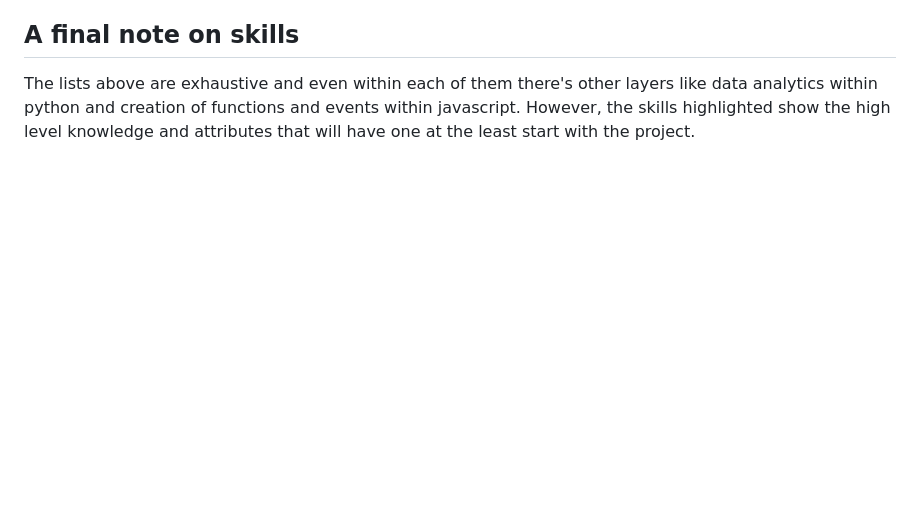
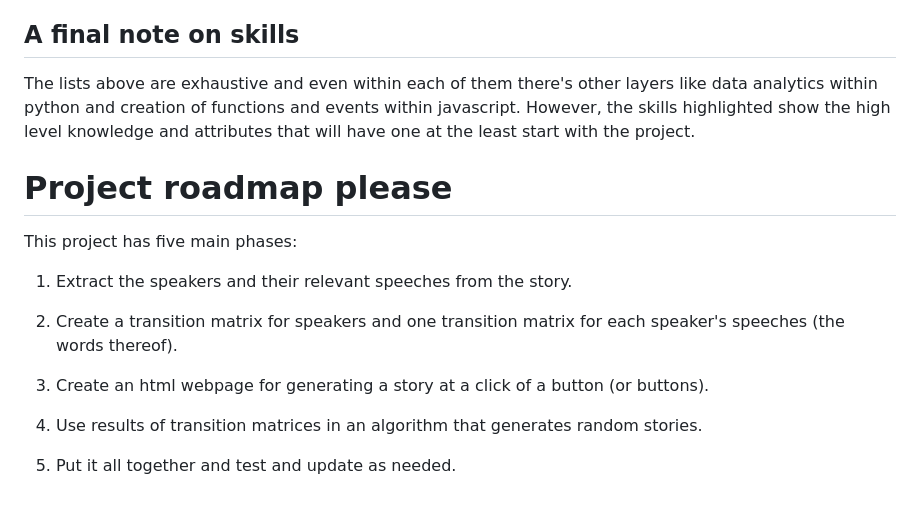
Before and after one commit to SceloNkabinde-95/shakespeare-story-generator, a Markdown page: README.md, the part around the change. Drawn GitHub-style; blank space fills up the shorter version.

Commit message:
Lay out the roadmap of project

```diff
--- a/README.md
+++ b/README.md
@@ -63,3 +63,17 @@ These are probably the best places to store every instance of progress made on t
 ## A final note on skills
 
 The lists above are exhaustive and even within each of them there's other layers like data analytics within python and creation of functions and events within javascript. However, the skills highlighted show the high level knowledge and attributes that will have one at the least start with the project.
+
+# Project roadmap please
+
+This project has five main phases:
+
+1. Extract the speakers and their relevant speeches from the story.
+
+2. Create a transition matrix for speakers and one transition matrix for each speaker's speeches (the words thereof).
+
+3. Create an html webpage for generating a story at a click of a button (or buttons).
+
+4. Use results of transition matrices in an algorithm that generates random stories.
+
+5. Put it all together and test and update as needed.
```
